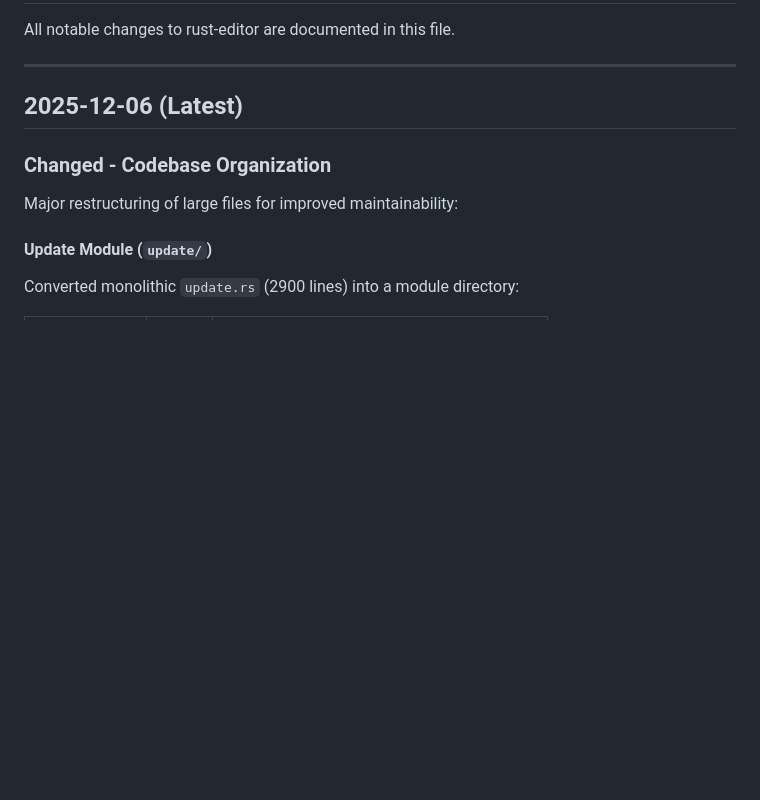
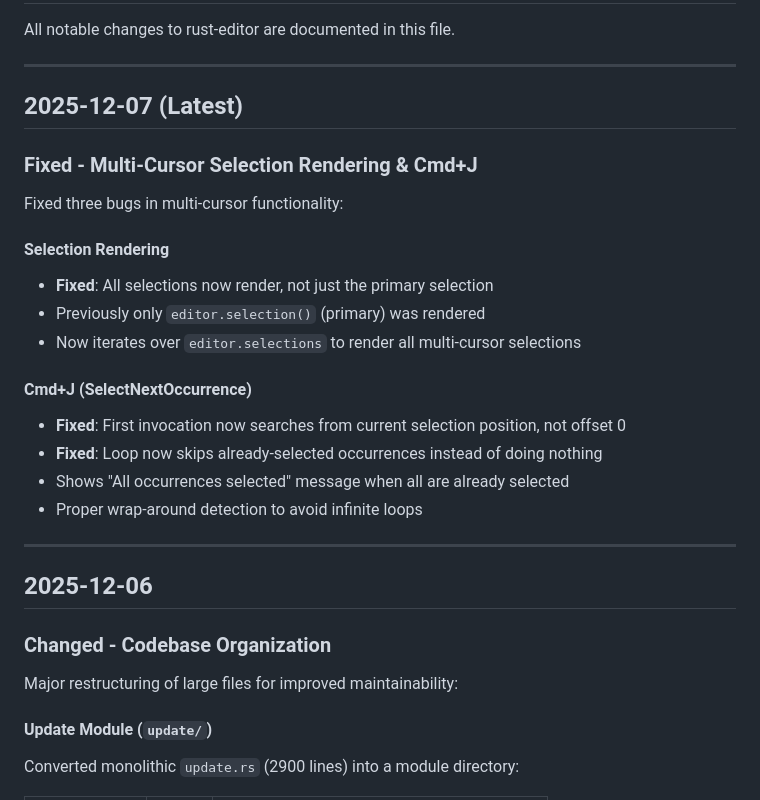
Before and after one commit to HelgeSverre/token, a Markdown page: docs/CHANGELOG.md, the part around the change. GitHub-like rendering; blank space fills up the shorter version.

Commit message:
docs: update changelog and roadmap for multi-cursor fixes
- Document selection rendering and Cmd+J fixes
- Add syntax highlighting to roadmap feature index

```diff
--- a/docs/CHANGELOG.md
+++ b/docs/CHANGELOG.md
@@ -4,7 +4,28 @@ All notable changes to rust-editor are documented in this file.
 
 ---
 
-## 2025-12-06 (Latest)
+## 2025-12-07 (Latest)
+
+### Fixed - Multi-Cursor Selection Rendering & Cmd+J
+
+Fixed three bugs in multi-cursor functionality:
+
+#### Selection Rendering
+
+- **Fixed**: All selections now render, not just the primary selection
+- Previously only `editor.selection()` (primary) was rendered
+- Now iterates over `editor.selections` to render all multi-cursor selections
+
+#### Cmd+J (SelectNextOccurrence)
+
+- **Fixed**: First invocation now searches from current selection position, not offset 0
+- **Fixed**: Loop now skips already-selected occurrences instead of doing nothing
+- Shows "All occurrences selected" message when all are already selected
+- Proper wrap-around detection to avoid infinite loops
+
+---
+
+## 2025-12-06
 
 ### Changed - Codebase Organization
 
```
Also changed, not shown: docs/ROADMAP.md (+1 -0 lines).
